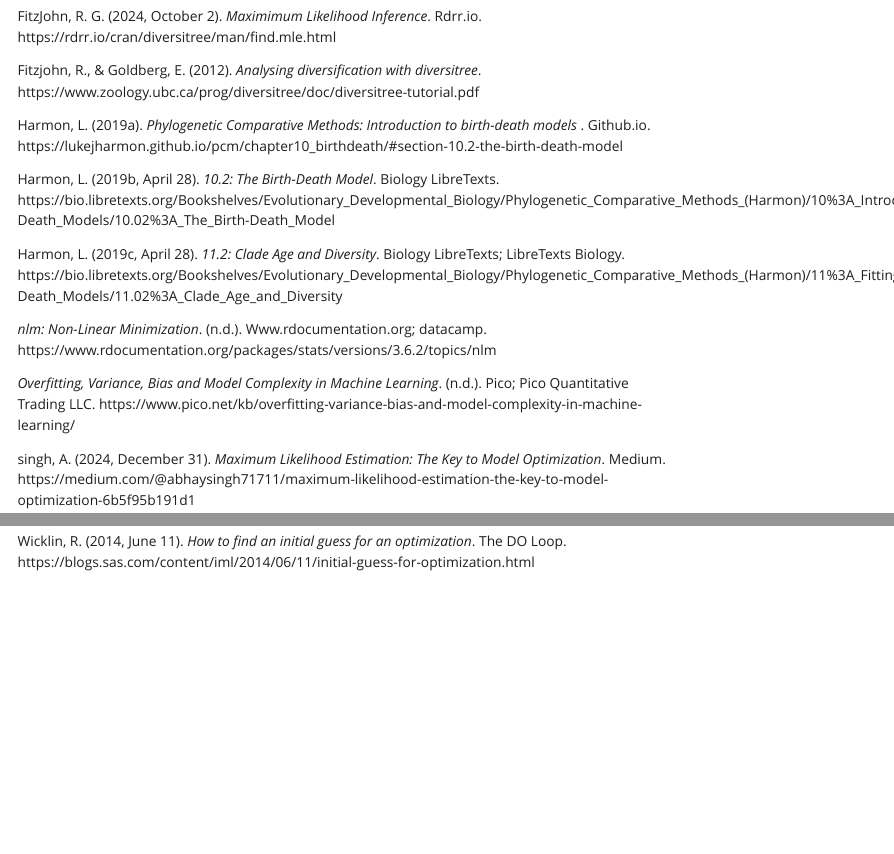
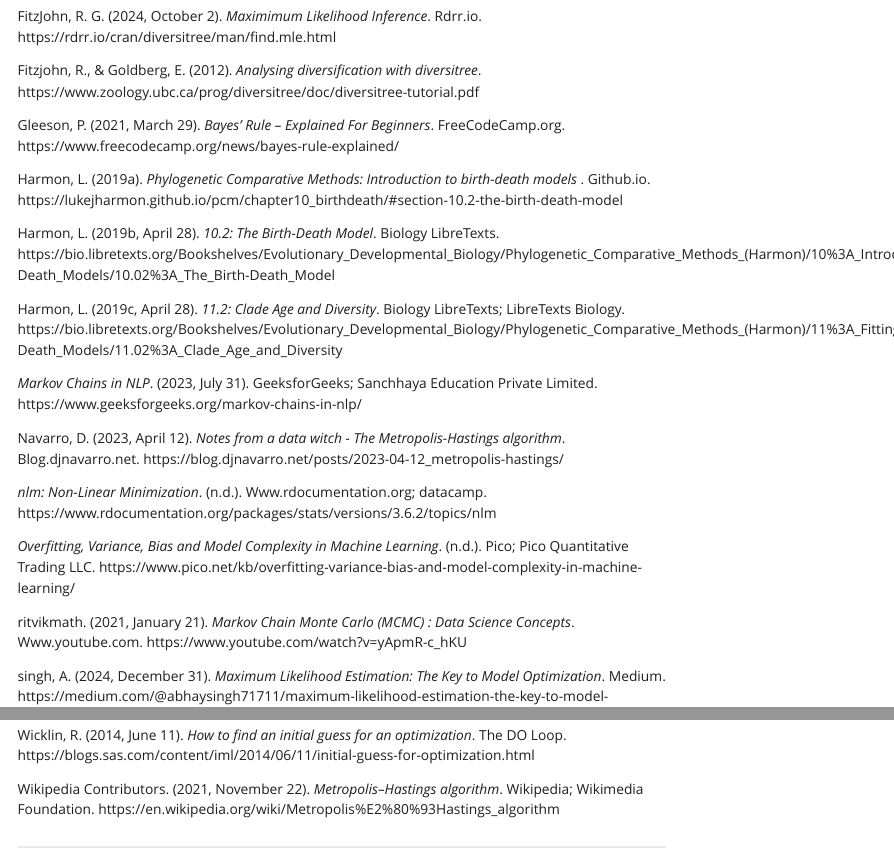
Before and after one commit to auzeff/AN588_Vignette, a Quarto document (AN588_Vignette_References.qmd): the page in a window 1100 px wide, from 320 px down, and a second part further down, joined at a grey line. The pictures show the output file AN588_Vignette_References.html that the author committed with the source, opened offline; Quarto's library style sheets are replaced by a plain one without menus.

Commit message:
updated references with all sources!

```diff
--- a/AN588_Vignette_References.qmd
+++ b/AN588_Vignette_References.qmd
@@ -18,14 +18,22 @@
 
 Fitzjohn, R., & Goldberg, E. (2012). *Analysing diversification with diversitree*. https://www.zoology.ubc.ca/prog/diversitree/doc/diversitree-tutorial.pdf
 
+Gleeson, P. (2021, March 29). *Bayes’ Rule – Explained For Beginners*. FreeCodeCamp.org. https://www.freecodecamp.org/news/bayes-rule-explained/
+
 Harmon, L. (2019a). *Phylogenetic Comparative Methods: Introduction to birth-death models* . Github.io. https://lukejharmon.github.io/pcm/chapter10_birthdeath/#section-10.2-the-birth-death-model
 
 Harmon, L. (2019b, April 28). *10.2: The Birth-Death Model*. Biology LibreTexts. https://bio.libretexts.org/Bookshelves/Evolutionary_Developmental_Biology/Phylogenetic_Comparative_Methods\_(Harmon)/10%3A_Introduction_to_Birth-Death_Models/10.02%3A_The_Birth-Death_Model
 
 Harmon, L. (2019c, April 28). *11.2: Clade Age and Diversity*. Biology LibreTexts; LibreTexts Biology. https://bio.libretexts.org/Bookshelves/Evolutionary_Developmental_Biology/Phylogenetic_Comparative_Methods\_(Harmon)/11%3A_Fitting_Birth-Death_Models/11.02%3A_Clade_Age_and_Diversity
 
+*Markov Chains in NLP*. (2023, July 31). GeeksforGeeks; Sanchhaya Education Private Limited. https://www.geeksforgeeks.org/markov-chains-in-nlp/
+
+Navarro, D. (2023, April 12). *Notes from a data witch - The Metropolis-Hastings algorithm*. Blog.djnavarro.net. https://blog.djnavarro.net/posts/2023-04-12_metropolis-hastings/
+
 *nlm: Non-Linear Minimization*. (n.d.). Www.rdocumentation.org; datacamp. https://www.rdocumentation.org/packages/stats/versions/3.6.2/topics/nlm
 
 *Overfitting, Variance, Bias and Model Complexity in Machine Learning*. (n.d.). Pico; Pico Quantitative Trading LLC. https://www.pico.net/kb/overfitting-variance-bias-and-model-complexity-in-machine-learning/
 
+ritvikmath. (2021, January 21). *Markov Chain Monte Carlo (MCMC) : Data Science Concepts*. Www.youtube.com. https://www.youtube.com/watch?v=yApmR-c_hKU
+
 singh, A. (2024, December 31). *Maximum Likelihood Estimation: The Key to Model Optimization*. Medium. https://medium.com/\@abhaysingh71711/maximum-likelihood-estimation-the-key-to-model-optimization-6b5f95b191d1
@@ -32,4 +42,6 @@
 
 Wicklin, R. (2014, June 11). *How to find an initial guess for an optimization*. The DO Loop. https://blogs.sas.com/content/iml/2014/06/11/initial-guess-for-optimization.html
 
----
+Wikipedia Contributors. (2021, November 22). *Metropolis–Hastings algorithm*. Wikipedia; Wikimedia Foundation. https://en.wikipedia.org/wiki/Metropolis%E2%80%93Hastings_algorithm
+
+------------------------------------------------------------------------
```
Also changed, not shown: AN588_Vignette_References.html, AN588_Vignette_References.qmd (4 more changed lines).
